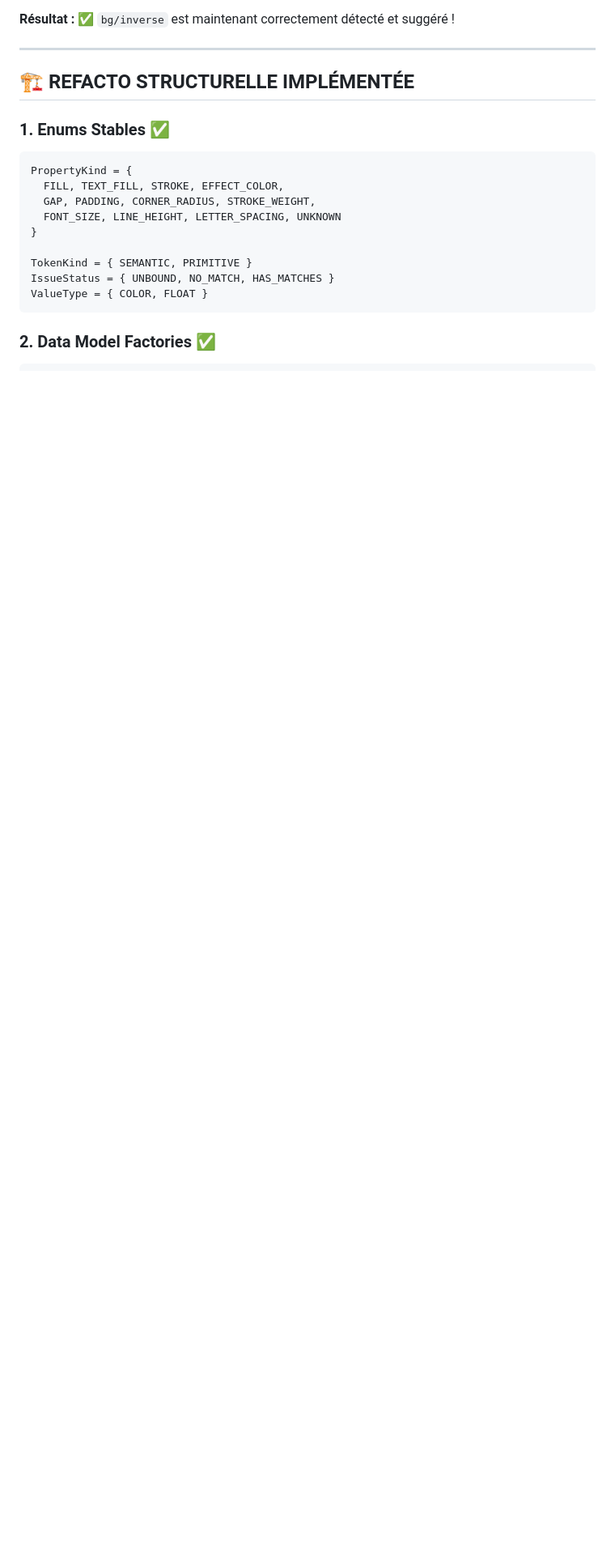
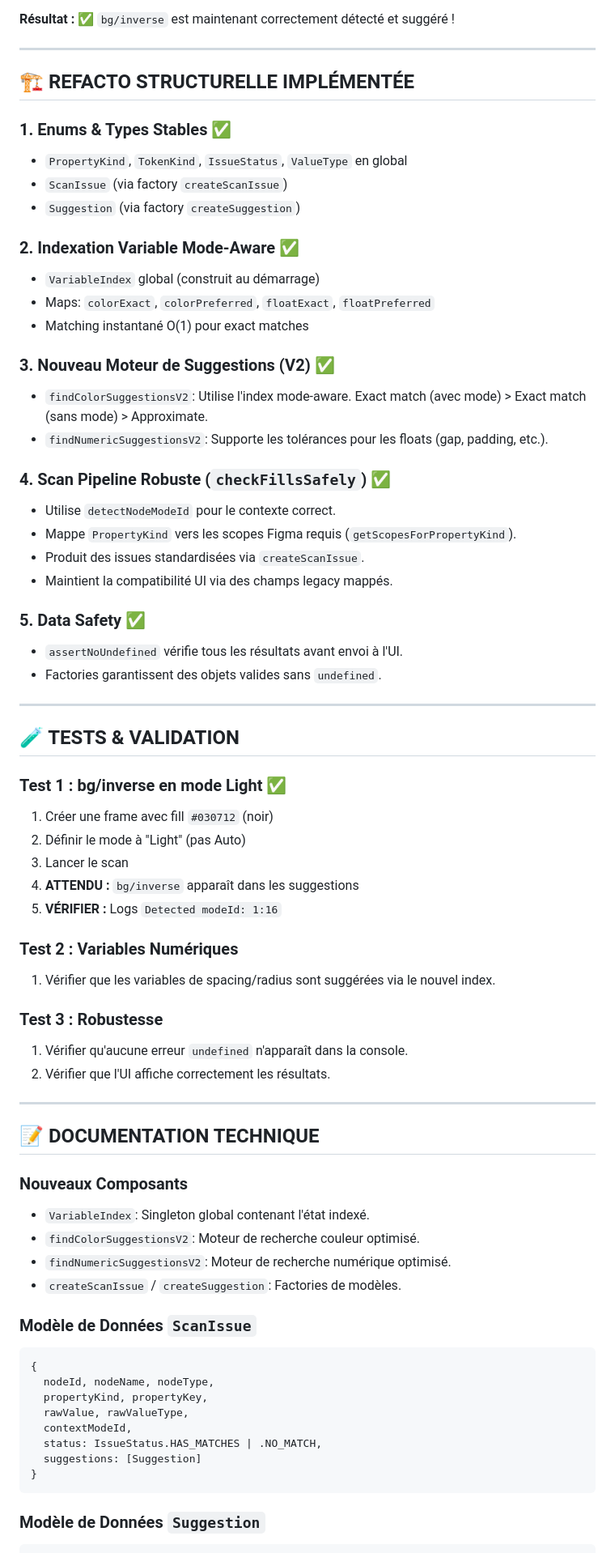
Before and after one commit to EmmaJan/poly_t0ken, a Markdown page: REFACTO_FINAL_SUMMARY.md, the part around the change printed below. Shown: that part at 81% size. Rendered like a GitHub page; blank space fills up the shorter version.

````diff
--- a/REFACTO_FINAL_SUMMARY.md
+++ b/REFACTO_FINAL_SUMMARY.md
@@ -23,18 +23,69 @@
 
 ## 🏗️ REFACTO STRUCTURELLE IMPLÉMENTÉE
 
-### 1. Enums Stables ✅
+### 1. Enums & Types Stables ✅
+- `PropertyKind`, `TokenKind`, `IssueStatus`, `ValueType` en global
+- `ScanIssue` (via factory `createScanIssue`)
+- `Suggestion` (via factory `createSuggestion`)
+
+### 2. Indexation Variable Mode-Aware ✅
+- `VariableIndex` global (construit au démarrage)
+- Maps: `colorExact`, `colorPreferred`, `floatExact`, `floatPreferred`
+- Matching instantané O(1) pour exact matches
+
+### 3. Nouveau Moteur de Suggestions (V2) ✅
+- `findColorSuggestionsV2`: Utilise l'index mode-aware. Exact match (avec mode) > Exact match (sans mode) > Approximate.
+- `findNumericSuggestionsV2`: Supporte les tolérances pour les floats (gap, padding, etc.).
+
+### 4. Scan Pipeline Robuste (`checkFillsSafely`) ✅
+- Utilise `detectNodeModeId` pour le contexte correct.
+- Mappe `PropertyKind` vers les scopes Figma requis (`getScopesForPropertyKind`).
+- Produit des issues standardisées via `createScanIssue`.
+- Maintient la compatibilité UI via des champs legacy mappés.
+
+### 5. Data Safety ✅
+- `assertNoUndefined` vérifie tous les résultats avant envoi à l'UI.
+- Factories garantissent des objets valides sans `undefined`.
+
+---
+
+## 🧪 TESTS & VALIDATION
+
+### Test 1 : bg/inverse en mode Light ✅
+1. Créer une frame avec fill `#030712` (noir)
+2. Définir le mode à "Light" (pas Auto)
+3. Lancer le scan
+4. **ATTENDU :** `bg/inverse` apparaît dans les suggestions
+5. **VÉRIFIER :** Logs `Detected modeId: 1:16`
+
+### Test 2 : Variables Numériques
+1. Vérifier que les variables de spacing/radius sont suggérées via le nouvel index.
+
+### Test 3 : Robustesse
+1. Vérifier qu'aucune erreur `undefined` n'apparaît dans la console.
+2. Vérifier que l'UI affiche correctement les résultats.
+
+---
+
+## 📝 DOCUMENTATION TECHNIQUE
+
+### Nouveaux Composants
+- `VariableIndex`: Singleton global contenant l'état indexé.
+- `findColorSuggestionsV2`: Moteur de recherche couleur optimisé.
+- `findNumericSuggestionsV2`: Moteur de recherche numérique optimisé.
+- `createScanIssue` / `createSuggestion`: Factories de modèles.
+
+### Modèle de Données `ScanIssue`
 ```javascript
-PropertyKind = {
-  FILL, TEXT_FILL, STROKE, EFFECT_COLOR,
-  GAP, PADDING, CORNER_RADIUS, STROKE_WEIGHT,
-  FONT_SIZE, LINE_HEIGHT, LETTER_SPACING, UNKNOWN
+{
+  nodeId, nodeName, nodeType,
+  propertyKind, propertyKey,
+  rawValue, rawValueType,
+  contextModeId,
+  status: IssueStatus.HAS_MATCHES | .NO_MATCH,
+  suggestions: [Suggestion]
 }
-
-TokenKind = { SEMANTIC, PRIMITIVE }
-IssueStatus = { UNBOUND, NO_MATCH, HAS_MATCHES }
-ValueType = { COLOR, FLOAT }
 ```
 
-### 2. Data Model Factories ✅
+### Modèle de Données `Suggestion`
 ```javascript
````
Also changed, not shown: other parts of REFACTO_FINAL_SUMMARY.md (+18 -236 lines).
